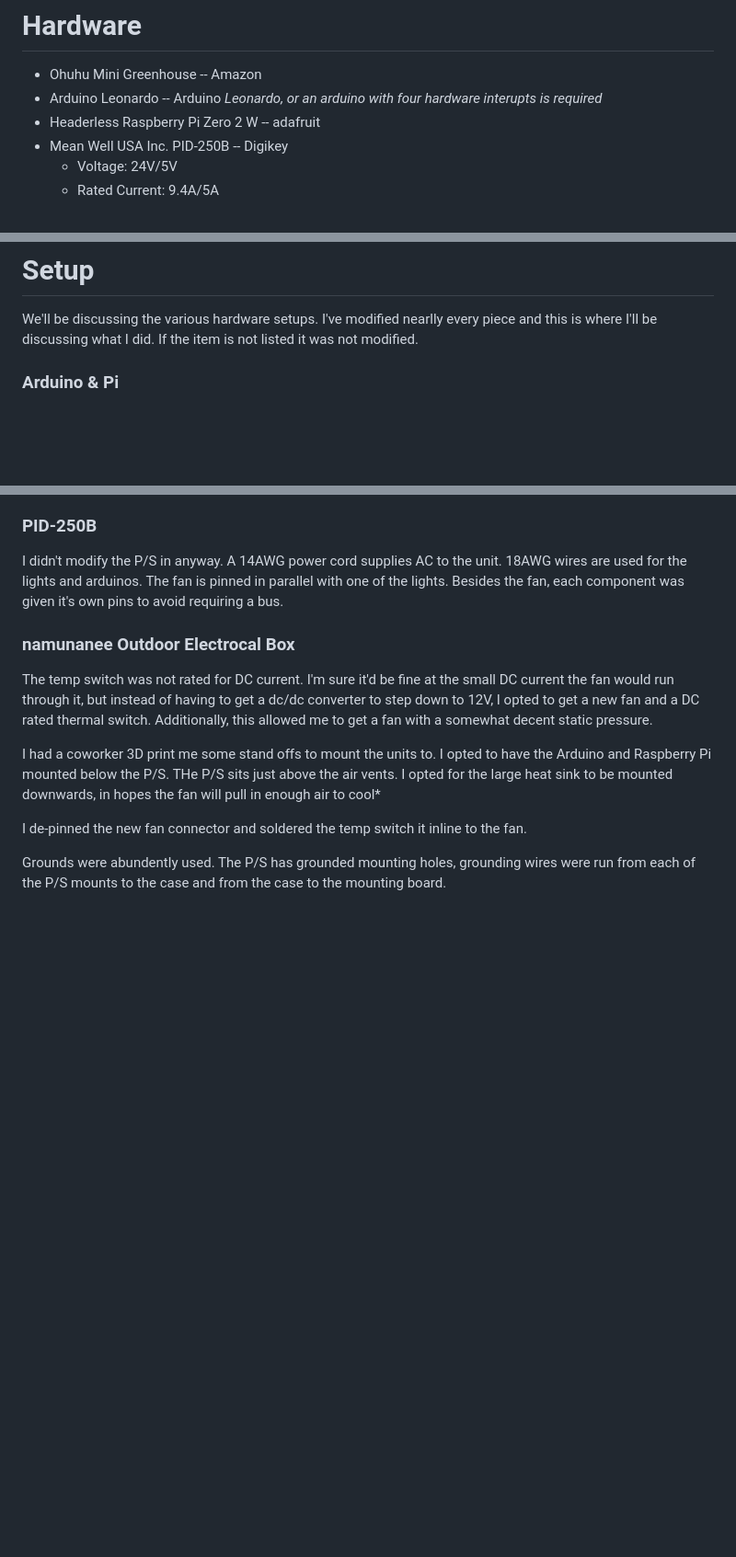
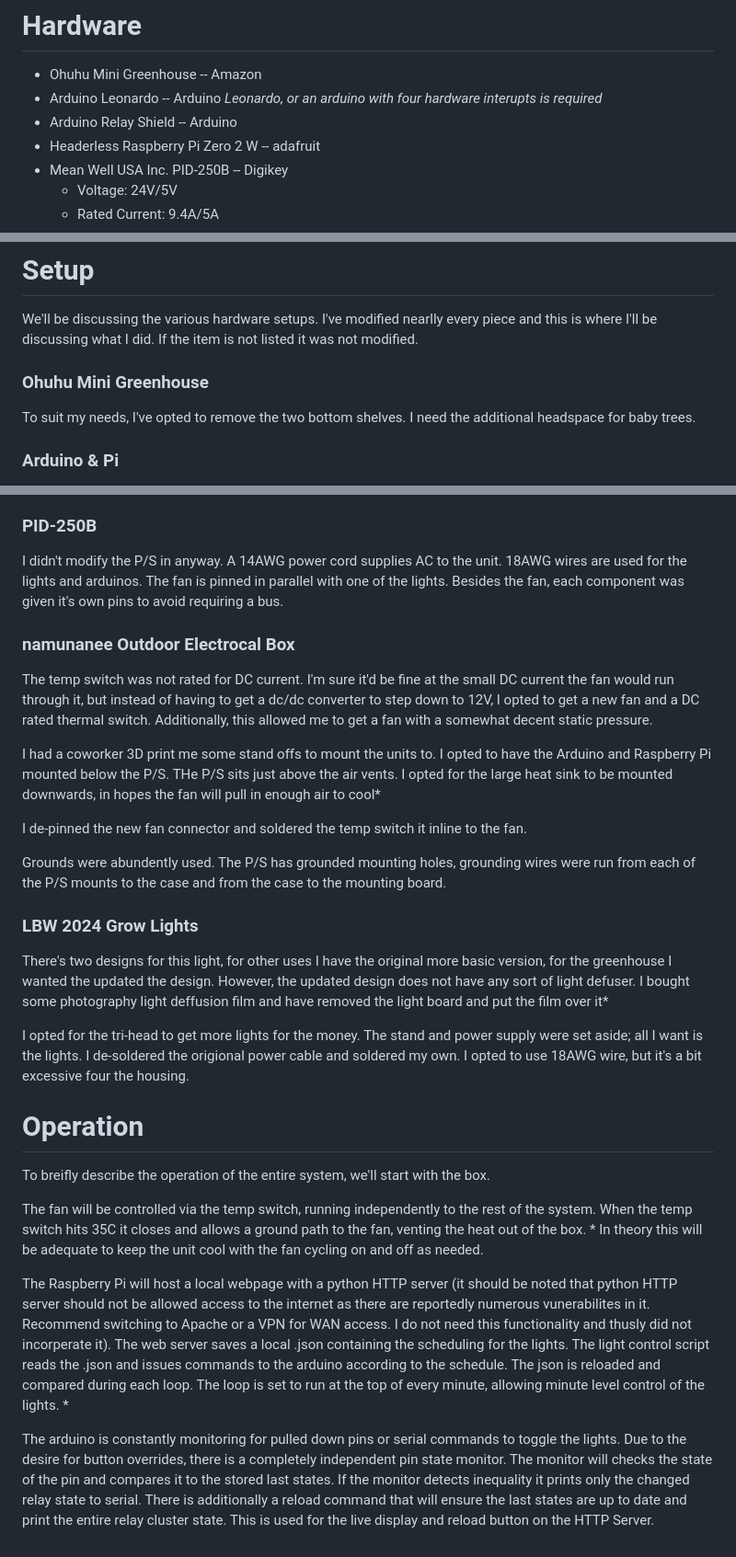
Before and after one commit to BladePrice/GreenHouse-Hub, a Markdown page: README.md, 3 parts joined by grey strips. Shown at 92% size. Rendered like a GitHub page; blank space fills up the shorter version.

Commit message:
Update README.md
Mostly finished for V1

```diff
--- a/README.md
+++ b/README.md
@@ -6,6 +6,7 @@ Notes left with an * are to have updates when the system is live.
 # Hardware
 * Ohuhu Mini Greenhouse -- Amazon
 * Arduino Leonardo -- Arduino      *Leonardo, or an arduino with four hardware interupts is required*
+* Arduino Relay Shield -- Arduino
 * Headerless Raspberry Pi Zero 2 W -- adafruit
 * Mean Well USA Inc. PID-250B -- Digikey
   * Voltage: 24V/5V
@@ -21,6 +22,10 @@ Notes left with an * are to have updates when the system is live.
 
 # Setup
 We'll be discussing the various hardware setups. I've modified nearlly every piece and this is where I'll be discussing what I did. If the item is not listed it was not modified.
+
+### Ohuhu Mini Greenhouse
+To suit my needs, I've opted to remove the two bottom shelves. I need the additional headspace for baby trees.
+
 ### Arduino & Pi
 Originally, I soldered wires to the pads on the back of the headered raspberry pi, trying to leave the headers be. This did not last long. I ended up ripping the entire 5V pad from the Pi, resulting in a now non-operational micro usb power port. I soldered the wire to the 5V GPIO pin and hated how it looked, so I ened up buying a new headerless Pi Zero 2 off Amazon.
 
@@ -39,3 +44,17 @@ I had a coworker 3D print me some stand offs to mount the units to. I opted to h
 I de-pinned the new fan connector and soldered the temp switch it inline to the fan.
 
 Grounds were abundently used. The P/S has grounded mounting holes, grounding wires were run from each of the P/S mounts to the case and from the case to the mounting board.
+
+### LBW 2024 Grow Lights
+There's two designs for this light, for other uses I have the original more basic version, for the greenhouse I wanted the updated the design. However, the updated design does not have any sort of light defuser. I bought some photography light deffusion film and have removed the light board and put the film over it*
+
+I opted for the tri-head to get more lights for the money. The stand and power supply were set aside; all I want is the lights. I de-soldered the origional power cable and soldered my own. I opted to use 18AWG wire, but it's a bit excessive four the housing.
+
+# Operation
+To breifly describe the operation of the entire system, we'll start with the box.
+
+The fan will be controlled via the temp switch, running independently to the rest of the system. When the temp switch hits 35C it closes and allows a ground path to the fan, venting the heat out of the box. * In theory this will be adequate to keep the unit cool with the fan cycling on and off as needed.
+
+The Raspberry Pi will host a local webpage with a python HTTP server (it should be noted that python HTTP server should not be allowed access to the internet as there are reportedly numerous vunerabilites in it. Recommend switching to Apache or a VPN for WAN access. I do not need this functionality and thusly did not incorperate it). The web server saves a local .json containing the scheduling for the lights. The light control script reads the .json and issues commands to the arduino according to the schedule. The json is reloaded and compared during each loop. The loop is set to run at the top of every minute, allowing minute level control of the lights. *
+
+The arduino is constantly monitoring for pulled down pins or serial commands to toggle the lights. Due to the desire for button overrides, there is a completely independent pin state monitor. The monitor will checks the state of the pin and compares it to the stored last states. If the monitor detects inequality it prints only the changed relay state to serial. There is additionally a reload command that will ensure the last states are up to date and print the entire relay cluster state. This is used for the live display and reload button on the HTTP Server.
```
